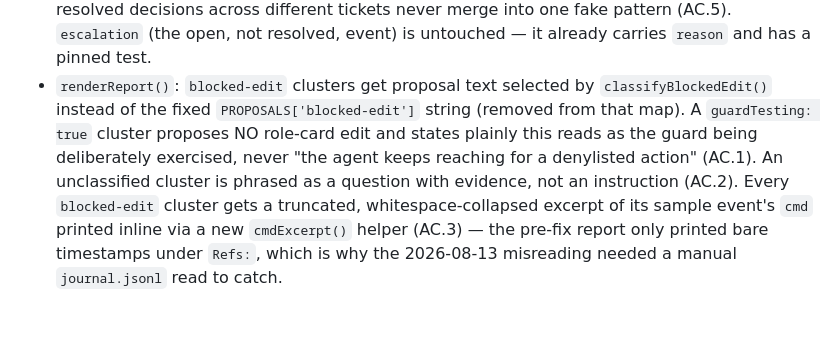
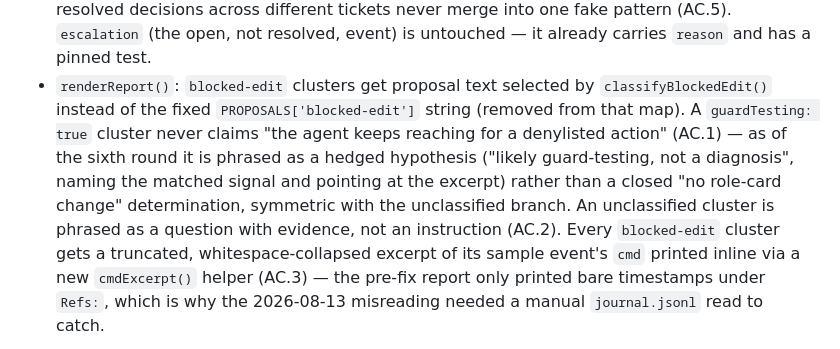
Before and after one commit to dngioidev/forge, a Markdown page: docs/plans/2026-08-16-465-distill-blocked-edit-classification.md, the part around one of its changes. Rendered like a GitHub page; blank space fills up the shorter version.

```diff
--- a/docs/plans/2026-08-16-465-distill-blocked-edit-classification.md
+++ b/docs/plans/2026-08-16-465-distill-blocked-edit-classification.md
@@ -262,10 +245,12 @@ the ticket's non-goal (denylist matching behaviour itself is untouched).
   event) is untouched — it already carries `reason` and has a pinned test.
 - `renderReport()`: `blocked-edit` clusters get proposal text selected by
   `classifyBlockedEdit()` instead of the fixed `PROPOSALS['blocked-edit']`
-  string (removed from that map). A `guardTesting: true` cluster proposes NO
-  role-card edit and states plainly this reads as the guard being
-  deliberately exercised, never "the agent keeps reaching for a denylisted
-  action" (AC.1). An unclassified cluster is phrased as a question with
+  string (removed from that map). A `guardTesting: true` cluster never claims
+  "the agent keeps reaching for a denylisted action" (AC.1) — as of the sixth
+  round it is phrased as a hedged hypothesis ("likely guard-testing, not a
+  diagnosis", naming the matched signal and pointing at the excerpt) rather
+  than a closed "no role-card change" determination, symmetric with the
+  unclassified branch. An unclassified cluster is phrased as a question with
   evidence, not an instruction (AC.2). Every `blocked-edit` cluster gets a
   truncated, whitespace-collapsed excerpt of its sample event's `cmd`
   printed inline via a new `cmdExcerpt()` helper (AC.3) — the pre-fix report
```
Also changed, not shown: other parts of docs/plans/2026-08-16-465-distill-blocked-edit-classification.md (+29 -38 lines), docs/README.md (+1 -1 lines).
